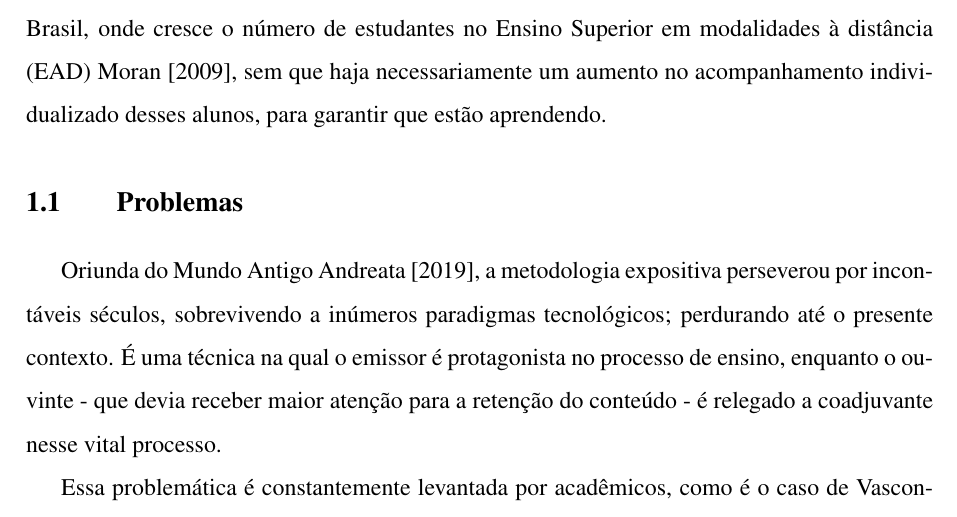
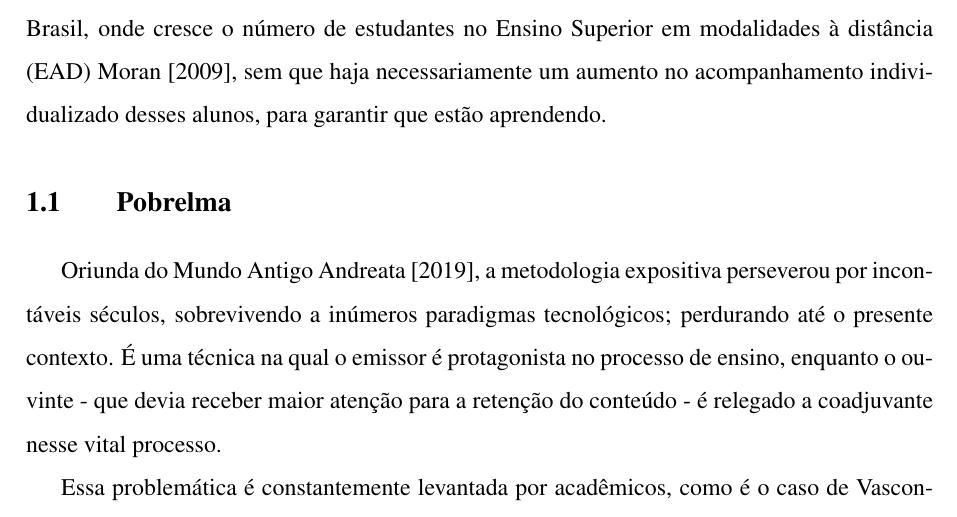
Before and after one commit to Manoel-Mieiro/tcc, a LaTeX thesis (main.tex, which reads text/chapters/introduction/issue.tex): part of page 8 of 19, cut so that both start at the same text. Compiled offline with pdfLaTeX.

```diff
--- a/text/chapters/introduction/issue.tex
+++ b/text/chapters/introduction/issue.tex
@@ -1,4 +1,4 @@
-\section{Problemas}
+\section{Pobrelma}
 Oriunda do Mundo Antigo \cite{andreataAulaExpositivaPaulo2019}, a metodologia expositiva perseverou por incontáveis séculos, sobrevivendo a inúmeros paradigmas tecnológicos; perdurando até o presente contexto. É uma técnica na qual o emissor é protagonista no processo de ensino, enquanto o ouvinte - que devia receber maior atenção para a retenção do conteúdo - é relegado a coadjuvante nesse vital processo.
 
 Essa problemática é constantemente levantada por acadêmicos, como é o caso de \cite{vasconcellosMetodologiaDialeticaEm1992} e \cite{pereiraCriticaMetodologiaTradicional2022}, que apontam o mero papel de ouvinte como prejudicial aos estudantes, que não são estimulados a engajar; tem uma postura meramente passiva. Eles ainda citam que o docente procura verificar se todos estão entendendo, mas por meio de perguntas vagas, indagando os estudantes quanto à sua compreensão. Nesse processo, os estudantes apenas concordam, e a conversa é finalizada no ato. Não há acompanhamento ativo, apenas uma estrutura hierarquizada e de efetividade discutível.
```
